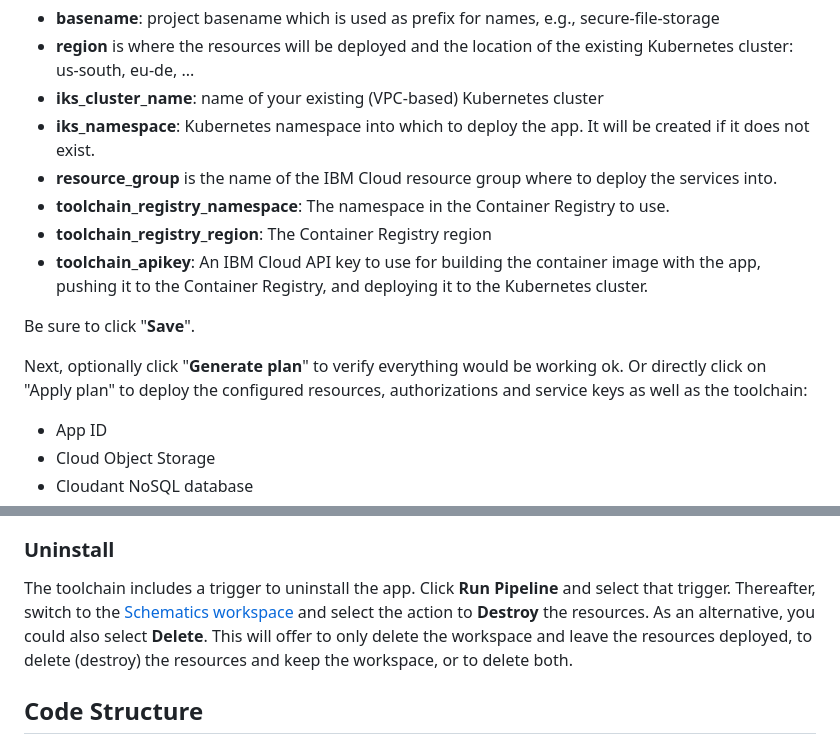
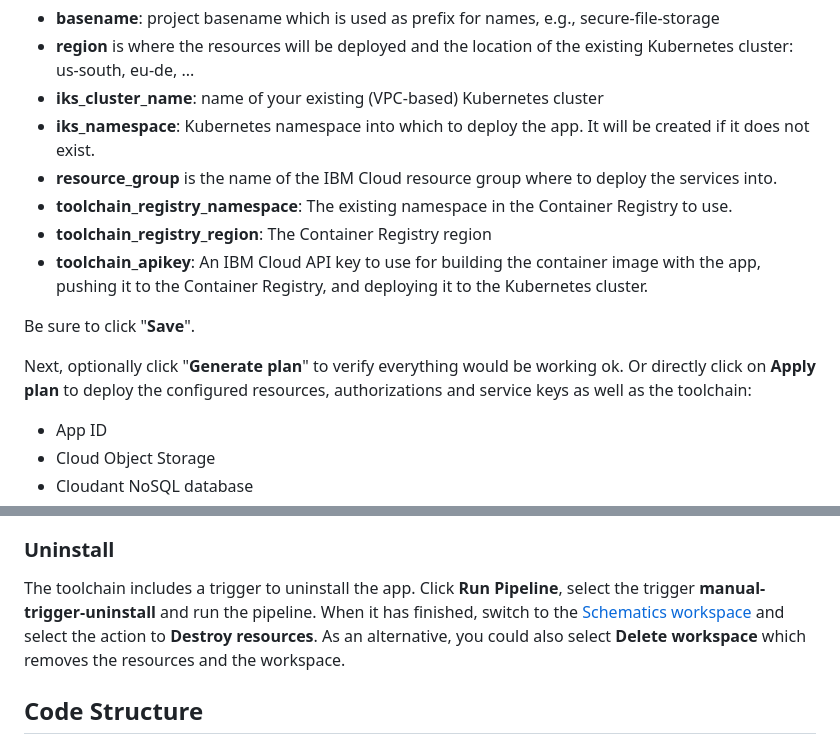
Before and after one commit to IBM-Cloud/secure-file-storage, a Markdown page: README.md, 2 parts joined by grey strips. Drawn GitHub-style.

Commit message:
review comments

```diff
--- a/README.md
+++ b/README.md
@@ -39,13 +39,13 @@ Configure all required variables:
 - **iks_cluster_name**: name of your existing (VPC-based) Kubernetes cluster
 - **iks_namespace**: Kubernetes namespace into which to deploy the app. It will be created if it does not exist.
 - **resource_group** is the name of the IBM Cloud resource group where to deploy the services into.
-- **toolchain_registry_namespace**: The namespace in the Container Registry to use.
+- **toolchain_registry_namespace**: The existing namespace in the Container Registry to use.
 - **toolchain_registry_region**: The Container Registry region
 - **toolchain_apikey**: An IBM Cloud API key to use for building the container image with the app, pushing it to the Container Registry, and deploying it to the Kubernetes cluster.
 
 Be sure to click "**Save**".
 
-Next, optionally click "**Generate plan**" to verify everything would be working ok. Or directly click on "Apply plan" to deploy the configured resources, authorizations and service keys as well as the toolchain:
+Next, optionally click "**Generate plan**" to verify everything would be working ok. Or directly click on **Apply plan** to deploy the configured resources, authorizations and service keys as well as the toolchain:
 - App ID
 - Cloud Object Storage
 - Cloudant NoSQL database
@@ -57,7 +57,7 @@ Next, optionally click "**Generate plan**" to verify everything would be working
 Go to the [toolchains](https://cloud.ibm.com/devops/toolchains) page. Make sure to be in the correct region. Click on the toolchain **secure-file-storage-toolchain**, then on the delivery pipeline **secure-file-storage-pipeline**. Finally, **Run Pipeline** and choose the manual trigger **manual-trigger-builddeploy** to build and deploy the app. You can click on the details of the pipeline run to see and examine the diagnostic logs.
 
 ### Uninstall
-The toolchain includes a trigger to uninstall the app. Click **Run Pipeline** and select that trigger. Thereafter, switch to the [Schematics workspace](https://cloud.ibm.com/schematics/workspaces) and select the action to **Destroy** the resources. As an alternative, you could also select **Delete**. This will offer to only delete the workspace and leave the resources deployed, to delete (destroy) the resources and keep the workspace, or to delete both.
+The toolchain includes a trigger to uninstall the app. Click **Run Pipeline**, select the trigger **manual-trigger-uninstall** and run the pipeline. When it has finished, switch to the [Schematics workspace](https://cloud.ibm.com/schematics/workspaces) and select the action to **Destroy resources**. As an alternative, you could also select **Delete workspace** which removes the resources and the workspace.
 
 ## Code Structure
 The file for the Infrastructure as Code, the Continuous Delivery pipeline, and the app itself are organized in several directories.
```
